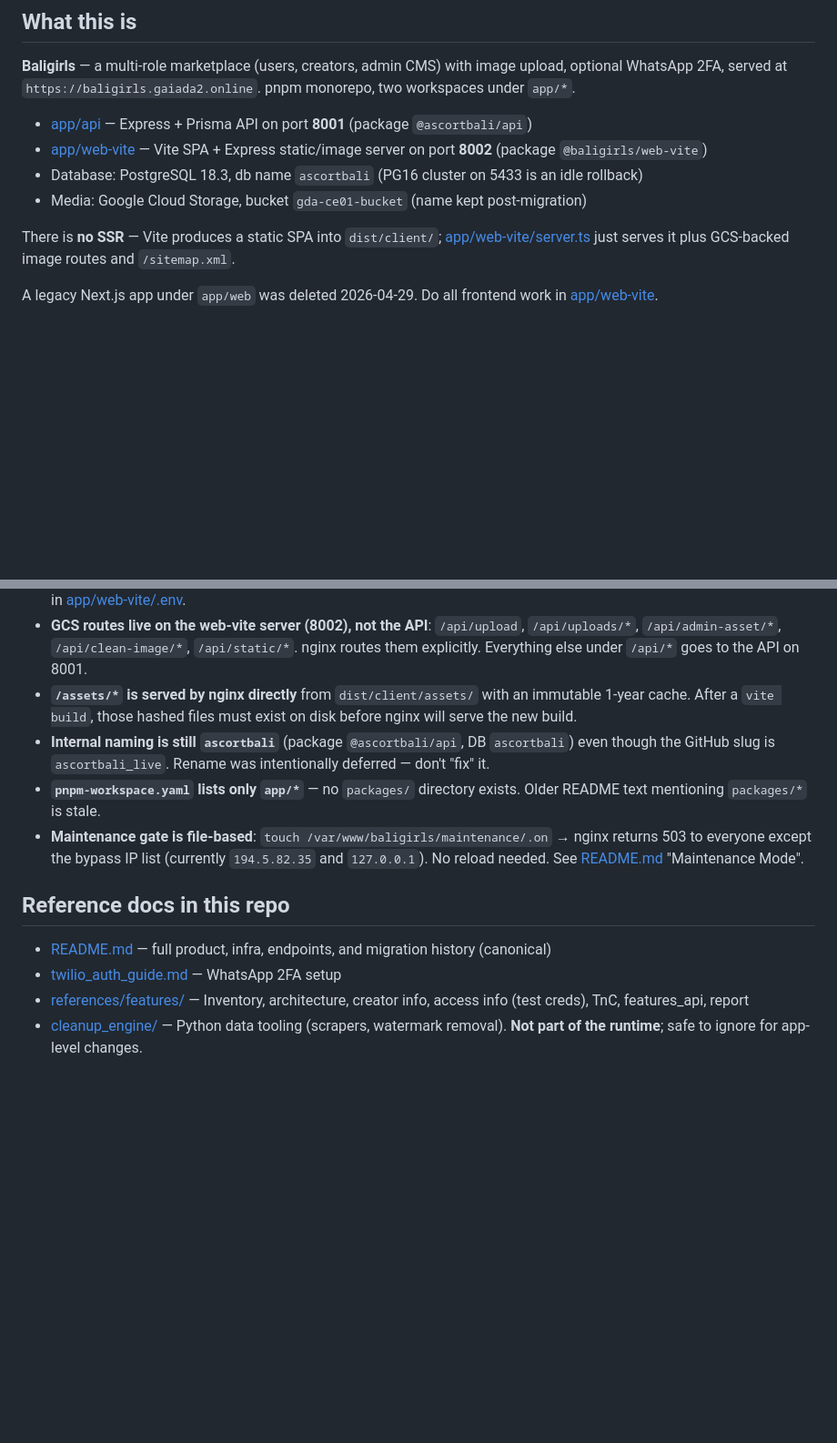
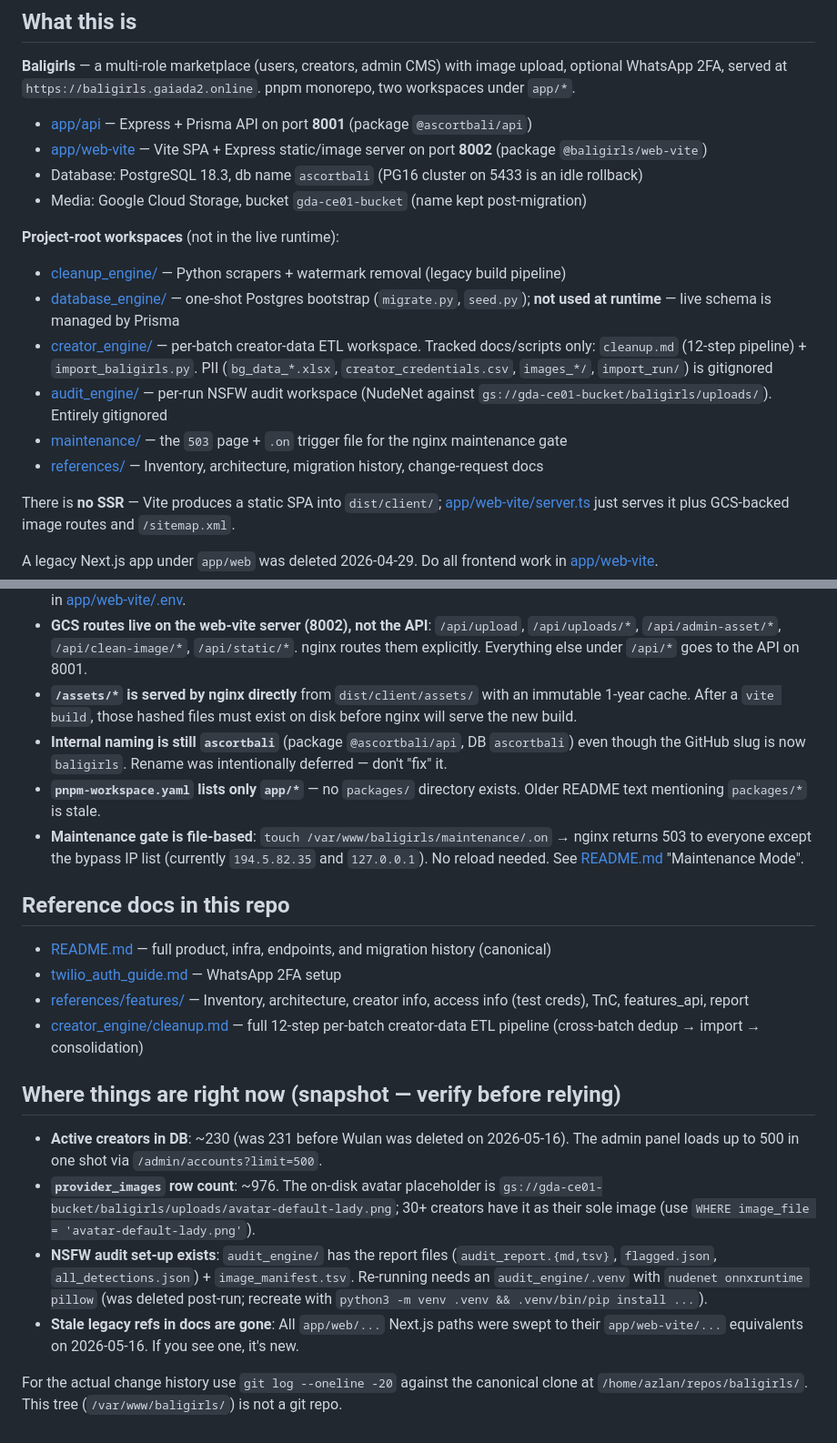
Before and after one commit to Gaia-Digital-Agency/ascortbali_live, a Markdown page: CLAUDE.md, 2 parts joined by grey strips. Shown at 91% size. GitHub-like rendering; blank space fills up the shorter version.

Commit message:
CLAUDE.md: capture session state for next pickup
- Add Project-root workspaces section (cleanup_engine, database_engine,
  creator_engine, audit_engine, maintenance, references) so a fresh
  session sees what lives outside app/ and what's gitignored.
- Fix gotcha: GitHub slug is `baligirls` now, not the older
  `ascortbali_live` reference.
- Add "Where things are right now" snapshot section: current creator
  count (~230 after Wulan delete), provider_images count (~976),
  avatar placeholder behaviour, audit_engine venv recreate hint, and
  confirmation that legacy app/web/ doc refs were swept on 2026-05-16.
- Point at git log on the canonical clone for actual change history
  (this prod tree isn't a git repo).

Co-Authored-By: Claude Opus 4.7 (1M context) <noreply@anthropic.com>

```diff
--- a/CLAUDE.md
+++ b/CLAUDE.md
@@ -10,6 +10,14 @@ Orientation for Claude Code working in this repo. For full product/infra context
 - [app/web-vite](app/web-vite/) — Vite SPA + Express static/image server on port **8002** (package `@baligirls/web-vite`)
 - Database: PostgreSQL 18.3, db name `ascortbali` (PG16 cluster on 5433 is an idle rollback)
 - Media: Google Cloud Storage, bucket `gda-ce01-bucket` (name kept post-migration)
+
+**Project-root workspaces** (not in the live runtime):
+- [cleanup_engine/](cleanup_engine/) — Python scrapers + watermark removal (legacy build pipeline)
+- [database_engine/](database_engine/) — one-shot Postgres bootstrap (`migrate.py`, `seed.py`); **not used at runtime** — live schema is managed by Prisma
+- [creator_engine/](creator_engine/) — per-batch creator-data ETL workspace. Tracked docs/scripts only: `cleanup.md` (12-step pipeline) + `import_baligirls.py`. PII (`bg_data_*.xlsx`, `creator_credentials.csv`, `images_*/`, `import_run/`) is gitignored
+- [audit_engine/](audit_engine/) — per-run NSFW audit workspace (NudeNet against `gs://gda-ce01-bucket/baligirls/uploads/`). Entirely gitignored
+- [maintenance/](maintenance/) — the `503` page + `.on` trigger file for the nginx maintenance gate
+- [references/](references/) — Inventory, architecture, migration history, change-request docs
 
 There is **no SSR** — Vite produces a static SPA into `dist/client/`; [app/web-vite/server.ts](app/web-vite/server.ts) just serves it plus GCS-backed image routes and `/sitemap.xml`.
 
@@ -76,7 +84,7 @@ Server access: `gda-pn01` is a GCE instance — use `gcloud compute ssh` / `gclo
 - **GCS uploads need the JSON key**, not the VM's default service account. The default compute SA on `gda-pn01` has `devstorage.read_only` only and will fail uploads with `Provided scope(s) are not authorized`. Set `GOOGLE_APPLICATION_CREDENTIALS=/etc/gda-credentials/gda-viceroy-17373de6d690.json` (mode 600). Already wired in [app/web-vite/.env](app/web-vite/.env).
 - **GCS routes live on the web-vite server (8002), not the API**: `/api/upload`, `/api/uploads/*`, `/api/admin-asset/*`, `/api/clean-image/*`, `/api/static/*`. nginx routes them explicitly. Everything else under `/api/*` goes to the API on 8001.
 - **`/assets/*` is served by nginx directly** from `dist/client/assets/` with an immutable 1-year cache. After a `vite build`, those hashed files must exist on disk before nginx will serve the new build.
-- **Internal naming is still `ascortbali`** (package `@ascortbali/api`, DB `ascortbali`) even though the GitHub slug is `ascortbali_live`. Rename was intentionally deferred — don't "fix" it.
+- **Internal naming is still `ascortbali`** (package `@ascortbali/api`, DB `ascortbali`) even though the GitHub slug is now `baligirls`. Rename was intentionally deferred — don't "fix" it.
 - **`pnpm-workspace.yaml` lists only `app/*`** — no `packages/` directory exists. Older README text mentioning `packages/*` is stale.
 - **Maintenance gate is file-based**: `touch /var/www/baligirls/maintenance/.on` → nginx returns 503 to everyone except the bypass IP list (currently `194.5.82.35` and `127.0.0.1`). No reload needed. See [README.md](README.md) "Maintenance Mode".
 
@@ -85,4 +93,13 @@ Server access: `gda-pn01` is a GCE instance — use `gcloud compute ssh` / `gclo
 - [README.md](README.md) — full product, infra, endpoints, and migration history (canonical)
 - [twilio_auth_guide.md](twilio_auth_guide.md) — WhatsApp 2FA setup
 - [references/features/](references/features/) — Inventory, architecture, creator info, access info (test creds), TnC, features_api, report
-- [cleanup_engine/](cleanup_engine/) — Python data tooling (scrapers, watermark removal). **Not part of the runtime**; safe to ignore for app-level changes.
+- [creator_engine/cleanup.md](creator_engine/cleanup.md) — full 12-step per-batch creator-data ETL pipeline (cross-batch dedup → import → consolidation)
+
+## Where things are right now (snapshot — verify before relying)
+
+- **Active creators in DB**: ~230 (was 231 before Wulan was deleted on 2026-05-16). The admin panel loads up to 500 in one shot via `/admin/accounts?limit=500`.
+- **`provider_images` row count**: ~976. The on-disk avatar placeholder is `gs://gda-ce01-bucket/baligirls/uploads/avatar-default-lady.png`; 30+ creators have it as their sole image (use `WHERE image_file = 'avatar-default-lady.png'`).
+- **NSFW audit set-up exists**: `audit_engine/` has the report files (`audit_report.{md,tsv}`, `flagged.json`, `all_detections.json`) + `image_manifest.tsv`. Re-running needs an `audit_engine/.venv` with `nudenet onnxruntime pillow` (was deleted post-run; recreate with `python3 -m venv .venv && .venv/bin/pip install ...`).
+- **Stale legacy refs in docs are gone**: All `app/web/...` Next.js paths were swept to their `app/web-vite/...` equivalents on 2026-05-16. If you see one, it's new.
+
+For the actual change history use `git log --oneline -20` against the canonical clone at `/home/azlan/repos/baligirls/`. This tree (`/var/www/baligirls/`) is not a git repo.
```
